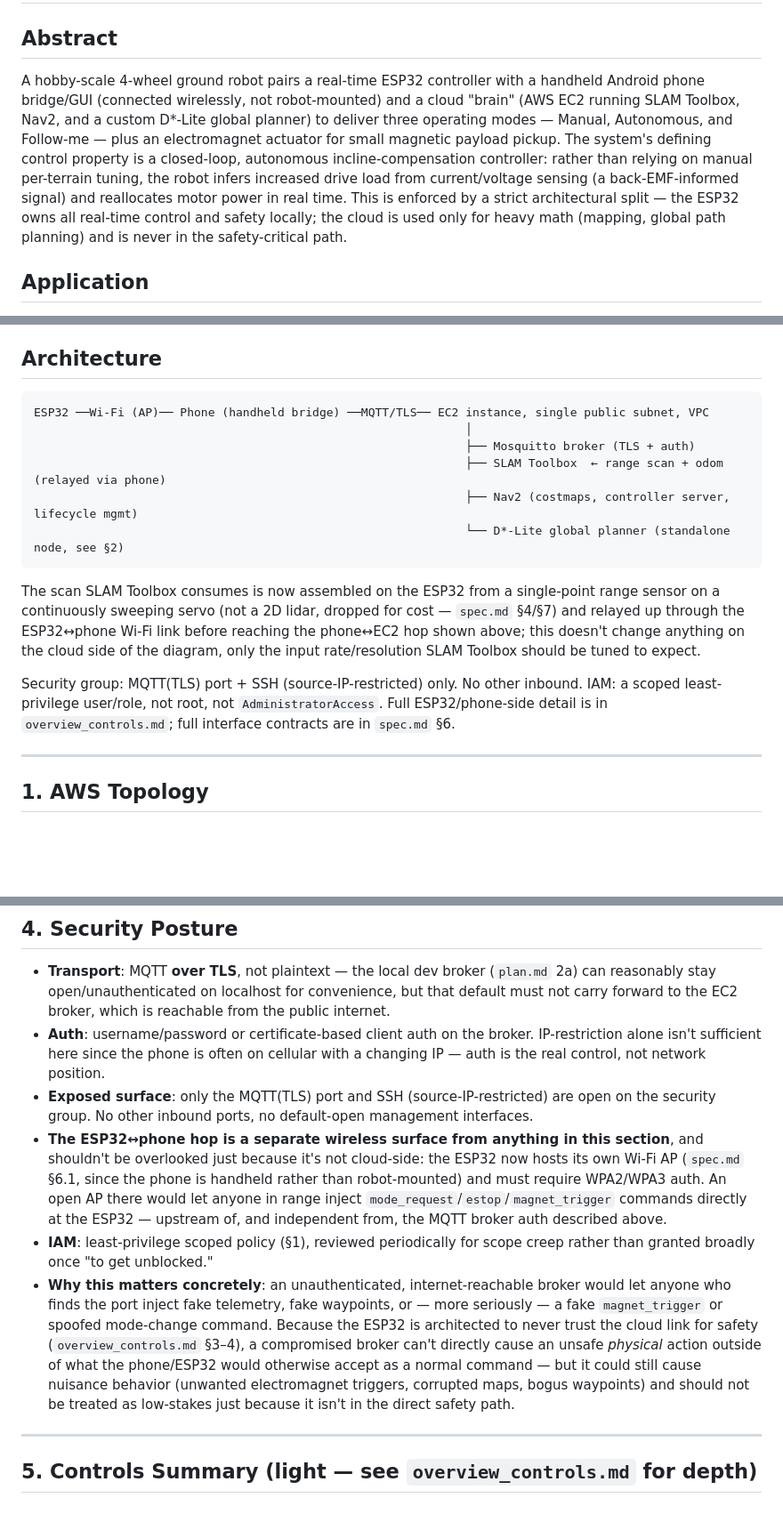
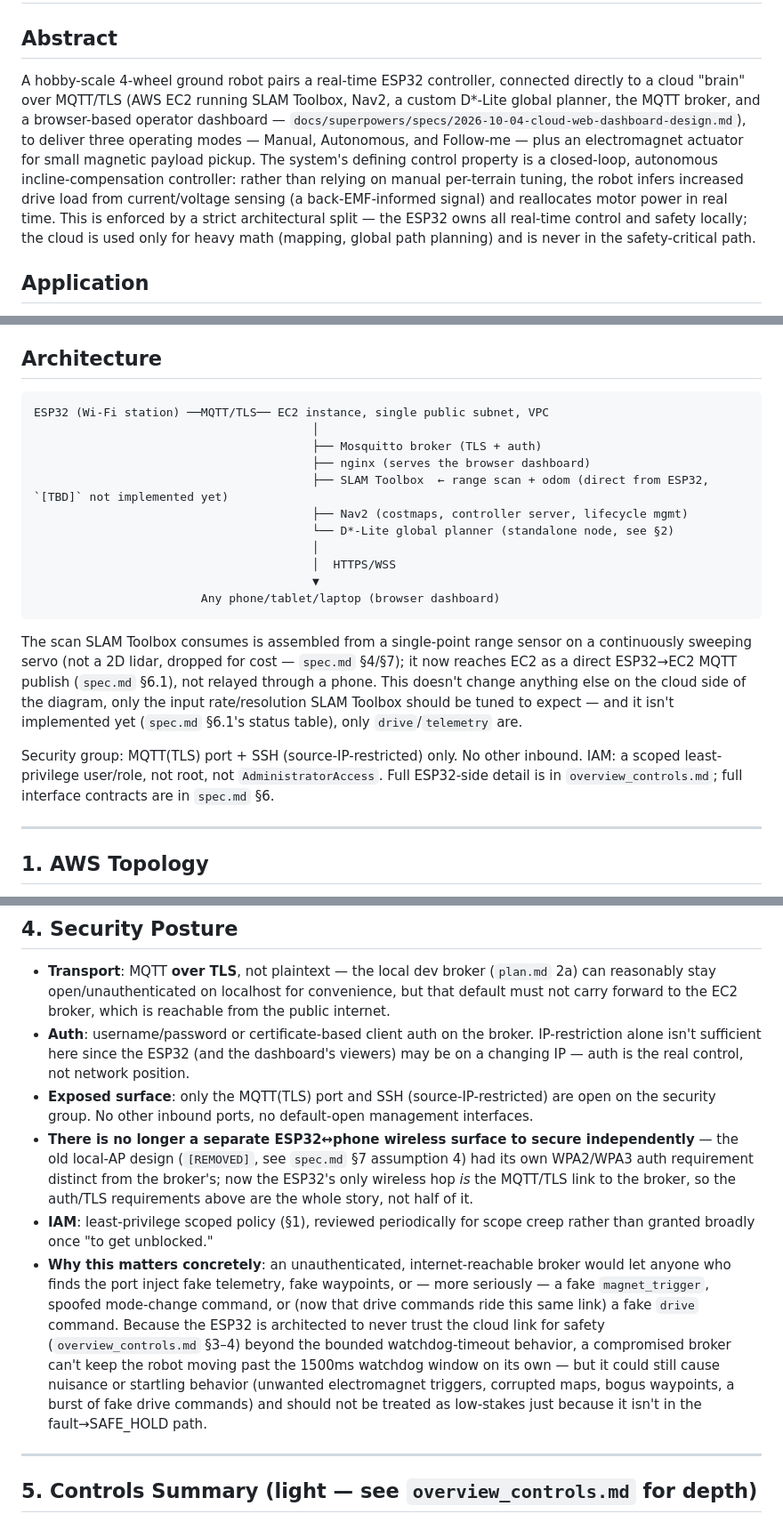
Before and after one commit to samay312006/cad_project, a Markdown page: overview_cloud.md, 3 parts joined by grey strips. Shown at 89% size. Rendered like a GitHub page; blank space fills up the shorter version.

````diff
--- a/overview_cloud.md
+++ b/overview_cloud.md
@@ -2,7 +2,7 @@
 
 ## Abstract
 
-A hobby-scale 4-wheel ground robot pairs a real-time ESP32 controller with a handheld Android phone bridge/GUI (connected wirelessly, not robot-mounted) and a cloud "brain" (AWS EC2 running SLAM Toolbox, Nav2, and a custom D*-Lite global planner) to deliver three operating modes — Manual, Autonomous, and Follow-me — plus an electromagnet actuator for small magnetic payload pickup. The system's defining control property is a closed-loop, autonomous incline-compensation controller: rather than relying on manual per-terrain tuning, the robot infers increased drive load from current/voltage sensing (a back-EMF-informed signal) and reallocates motor power in real time. This is enforced by a strict architectural split — the ESP32 owns all real-time control and safety locally; the cloud is used only for heavy math (mapping, global path planning) and is never in the safety-critical path.
+A hobby-scale 4-wheel ground robot pairs a real-time ESP32 controller, connected directly to a cloud "brain" over MQTT/TLS (AWS EC2 running SLAM Toolbox, Nav2, a custom D*-Lite global planner, the MQTT broker, and a browser-based operator dashboard — `docs/superpowers/specs/2026-10-04-cloud-web-dashboard-design.md`), to deliver three operating modes — Manual, Autonomous, and Follow-me — plus an electromagnet actuator for small magnetic payload pickup. The system's defining control property is a closed-loop, autonomous incline-compensation controller: rather than relying on manual per-terrain tuning, the robot infers increased drive load from current/voltage sensing (a back-EMF-informed signal) and reallocates motor power in real time. This is enforced by a strict architectural split — the ESP32 owns all real-time control and safety locally; the cloud is used only for heavy math (mapping, global path planning) and is never in the safety-critical path.
 
 ## Application
 
@@ -19,17 +19,22 @@ Intended as a low-cost platform for terrain-crossing payload retrieval (e.g. pic
 ## Architecture
 
 ```
-ESP32 ──Wi-Fi (AP)── Phone (handheld bridge) ──MQTT/TLS── EC2 instance, single public subnet, VPC
-                                                              │
-                                                              ├── Mosquitto broker (TLS + auth)
-                                                              ├── SLAM Toolbox  ← range scan + odom (relayed via phone)
-                                                              ├── Nav2 (costmaps, controller server, lifecycle mgmt)
-                                                              └── D*-Lite global planner (standalone node, see §2)
+ESP32 (Wi-Fi station) ──MQTT/TLS── EC2 instance, single public subnet, VPC
+                                        │
+                                        ├── Mosquitto broker (TLS + auth)
+                                        ├── nginx (serves the browser dashboard)
+                                        ├── SLAM Toolbox  ← range scan + odom (direct from ESP32, `[TBD]` not implemented yet)
+                                        ├── Nav2 (costmaps, controller server, lifecycle mgmt)
+                                        └── D*-Lite global planner (standalone node, see §2)
+                                        │
+                                        │  HTTPS/WSS
+                                        ▼
+                        Any phone/tablet/laptop (browser dashboard)
 ```
 
-The scan SLAM Toolbox consumes is now assembled on the ESP32 from a single-point range sensor on a continuously sweeping servo (not a 2D lidar, dropped for cost — `spec.md` §4/§7) and relayed up through the ESP32↔phone Wi-Fi link before reaching the phone↔EC2 hop shown above; this doesn't change anything on the cloud side of the diagram, only the input rate/resolution SLAM Toolbox should be tuned to expect.
+The scan SLAM Toolbox consumes is assembled from a single-point range sensor on a continuously sweeping servo (not a 2D lidar, dropped for cost — `spec.md` §4/§7); it now reaches EC2 as a direct ESP32→EC2 MQTT publish (`spec.md` §6.1), not relayed through a phone. This doesn't change anything else on the cloud side of the diagram, only the input rate/resolution SLAM Toolbox should be tuned to expect — and it isn't implemented yet (`spec.md` §6.1's status table), only `drive`/`telemetry` are.
 
-Security group: MQTT(TLS) port + SSH (source-IP-restricted) only. No other inbound. IAM: a scoped least-privilege user/role, not root, not `AdministratorAccess`. Full ESP32/phone-side detail is in `overview_controls.md`; full interface contracts are in `spec.md` §6.
+Security group: MQTT(TLS) port + SSH (source-IP-restricted) only. No other inbound. IAM: a scoped least-privilege user/role, not root, not `AdministratorAccess`. Full ESP32-side detail is in `overview_controls.md`; full interface contracts are in `spec.md` §6.
 
 ---
 
@@ -68,11 +73,11 @@ At current scope (one robot, hobby use, intermittent operating sessions rather t
 ## 4. Security Posture
 
 - **Transport**: MQTT **over TLS**, not plaintext — the local dev broker (`plan.md` 2a) can reasonably stay open/unauthenticated on localhost for convenience, but that default must not carry forward to the EC2 broker, which is reachable from the public internet.
-- **Auth**: username/password or certificate-based client auth on the broker. IP-restriction alone isn't sufficient here since the phone is often on cellular with a changing IP — auth is the real control, not network position.
+- **Auth**: username/password or certificate-based client auth on the broker. IP-restriction alone isn't sufficient here since the ESP32 (and the dashboard's viewers) may be on a changing IP — auth is the real control, not network position.
 - **Exposed surface**: only the MQTT(TLS) port and SSH (source-IP-restricted) are open on the security group. No other inbound ports, no default-open management interfaces.
-- **The ESP32↔phone hop is a separate wireless surface from anything in this section**, and shouldn't be overlooked just because it's not cloud-side: the ESP32 now hosts its own Wi-Fi AP (`spec.md` §6.1, since the phone is handheld rather than robot-mounted) and must require WPA2/WPA3 auth. An open AP there would let anyone in range inject `mode_request`/`estop`/`magnet_trigger` commands directly at the ESP32 — upstream of, and independent from, the MQTT broker auth described above.
+- **There is no longer a separate ESP32↔phone wireless surface to secure independently** — the old local-AP design (`[REMOVED]`, see `spec.md` §7 assumption 4) had its own WPA2/WPA3 auth requirement distinct from the broker's; now the ESP32's only wireless hop *is* the MQTT/TLS link to the broker, so the auth/TLS requirements above are the whole story, not half of it.
 - **IAM**: least-privilege scoped policy (§1), reviewed periodically for scope creep rather than granted broadly once "to get unblocked."
-- **Why this matters concretely**: an unauthenticated, internet-reachable broker would let anyone who finds the port inject fake telemetry, fake waypoints, or — more seriously — a fake `magnet_trigger` or spoofed mode-change command. Because the ESP32 is architected to never trust the cloud link for safety (`overview_controls.md` §3–4), a compromised broker can't directly cause an unsafe *physical* action outside of what the phone/ESP32 would otherwise accept as a normal command — but it could still cause nuisance behavior (unwanted electromagnet triggers, corrupted maps, bogus waypoints) and should not be treated as low-stakes just because it isn't in the direct safety path.
+- **Why this matters concretely**: an unauthenticated, internet-reachable broker would let anyone who finds the port inject fake telemetry, fake waypoints, or — more seriously — a fake `magnet_trigger`, spoofed mode-change command, or (now that drive commands ride this same link) a fake `drive` command. Because the ESP32 is architected to never trust the cloud link for safety (`overview_controls.md` §3–4) beyond the bounded watchdog-timeout behavior, a compromised broker can't keep the robot moving past the 1500ms watchdog window on its own — but it could still cause nuisance or startling behavior (unwanted electromagnet triggers, corrupted maps, bogus waypoints, a burst of fake drive commands) and should not be treated as low-stakes just because it isn't in the fault→SAFE_HOLD path.
 
 ---
 
````
Also changed, not shown: overview_controls.md (+14 -15 lines), plan.md (+9 -9 lines).
